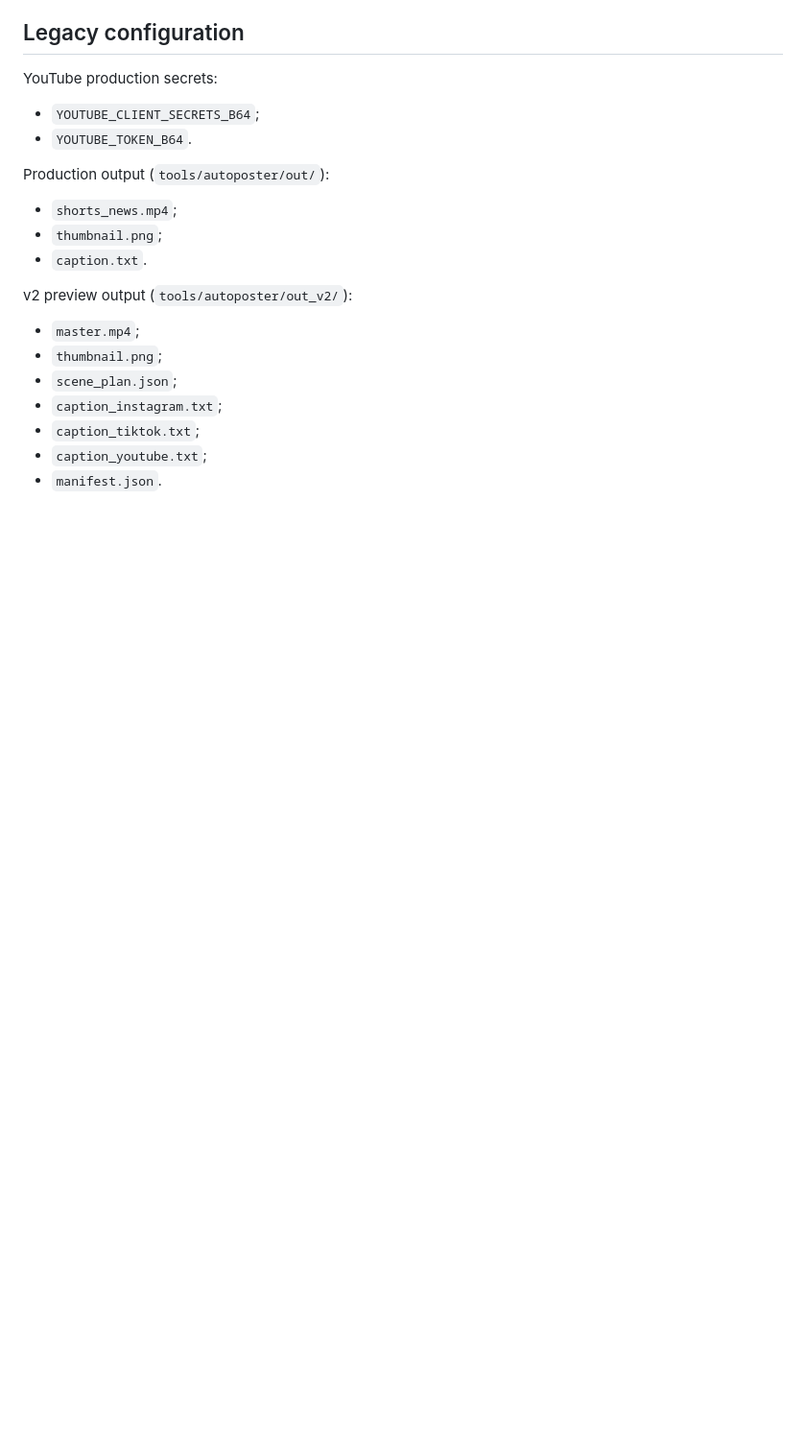
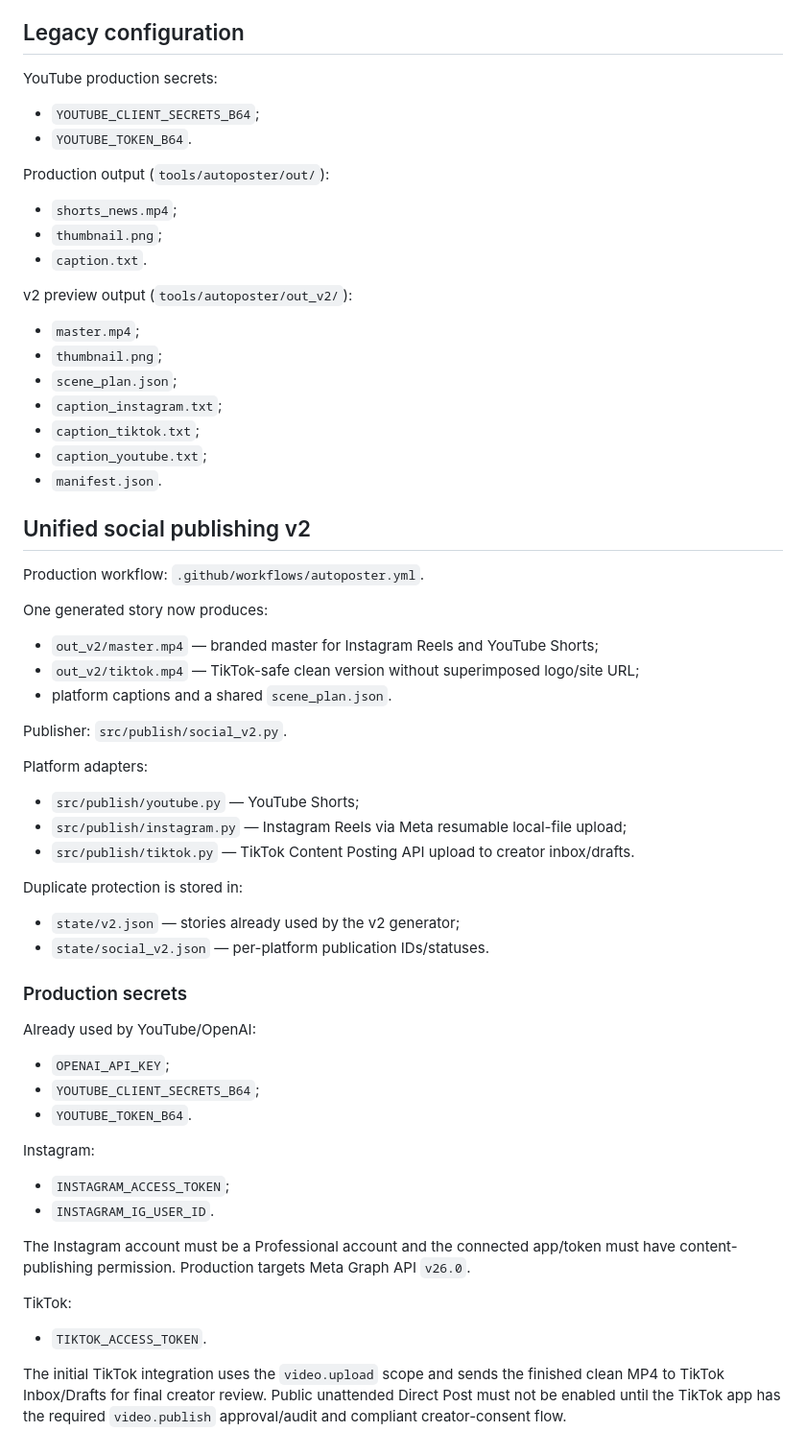
Before and after one commit to MakeMamaMad/Spec-avtoportal, a Markdown page: tools/autoposter/README.md, the part around the change. Shown at 96% size. Rendered like a GitHub page; blank space fills up the shorter version.

Commit message:
Document unified Instagram YouTube TikTok publishing

```diff
--- a/tools/autoposter/README.md
+++ b/tools/autoposter/README.md
@@ -91,3 +91,41 @@ v2 preview output (`tools/autoposter/out_v2/`):
 - `caption_tiktok.txt`;
 - `caption_youtube.txt`;
 - `manifest.json`.
+
+## Unified social publishing v2
+
+Production workflow: `.github/workflows/autoposter.yml`.
+
+One generated story now produces:
+- `out_v2/master.mp4` — branded master for Instagram Reels and YouTube Shorts;
+- `out_v2/tiktok.mp4` — TikTok-safe clean version without superimposed logo/site URL;
+- platform captions and a shared `scene_plan.json`.
+
+Publisher: `src/publish/social_v2.py`.
+
+Platform adapters:
+- `src/publish/youtube.py` — YouTube Shorts;
+- `src/publish/instagram.py` — Instagram Reels via Meta resumable local-file upload;
+- `src/publish/tiktok.py` — TikTok Content Posting API upload to creator inbox/drafts.
+
+Duplicate protection is stored in:
+- `state/v2.json` — stories already used by the v2 generator;
+- `state/social_v2.json` — per-platform publication IDs/statuses.
+
+### Production secrets
+
+Already used by YouTube/OpenAI:
+- `OPENAI_API_KEY`;
+- `YOUTUBE_CLIENT_SECRETS_B64`;
+- `YOUTUBE_TOKEN_B64`.
+
+Instagram:
+- `INSTAGRAM_ACCESS_TOKEN`;
+- `INSTAGRAM_IG_USER_ID`.
+
+The Instagram account must be a Professional account and the connected app/token must have content-publishing permission. Production targets Meta Graph API `v26.0`.
+
+TikTok:
+- `TIKTOK_ACCESS_TOKEN`.
+
+The initial TikTok integration uses the `video.upload` scope and sends the finished clean MP4 to TikTok Inbox/Drafts for final creator review. Public unattended Direct Post must not be enabled until the TikTok app has the required `video.publish` approval/audit and compliant creator-consent flow.
```
